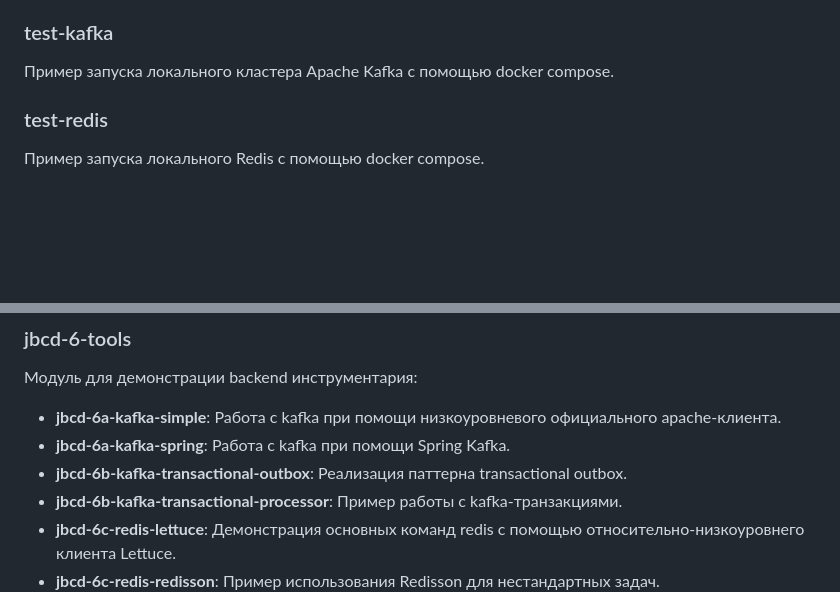
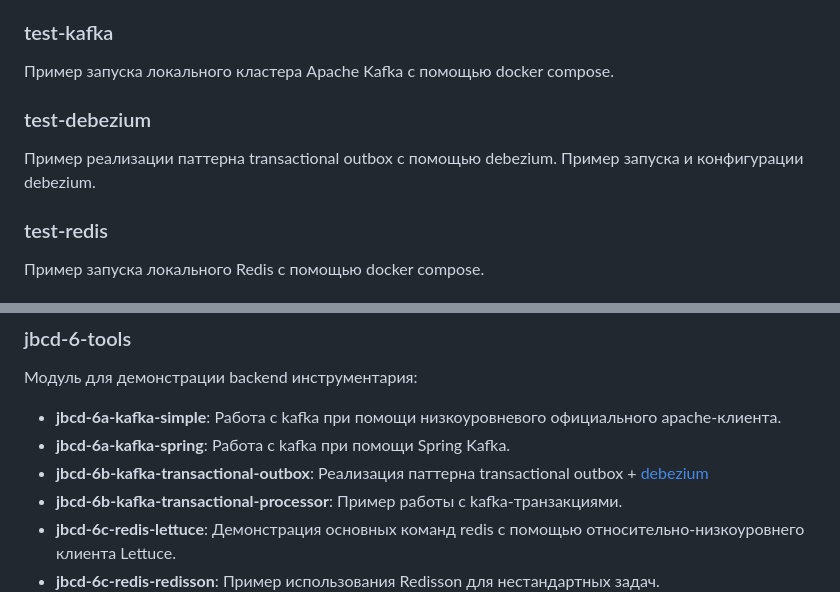
Before and after one commit to crystarm/backend-course, a Markdown page: README.md, 2 parts joined by grey strips. Drawn GitHub-style; blank space fills up the shorter version.

Commit message:
добавил debezium в оглавление

```diff
--- a/README.md
+++ b/README.md
@@ -48,6 +48,9 @@ java-backend-course-demo = jbcd
 
 ### test-kafka
 Пример запуска локального кластера Apache Kafka с помощью docker compose.
+
+### test-debezium
+Пример реализации паттерна transactional outbox с помощью debezium. Пример запуска и конфигурации debezium.
 
 ### test-redis
 Пример запуска локального Redis с помощью docker compose.
@@ -116,7 +119,7 @@ java-backend-course-demo = jbcd
 
 - **jbcd-6a-kafka-simple**: Работа с kafka при помощи низкоуровневого официального apache-клиента.
 - **jbcd-6a-kafka-spring**: Работа с kafka при помощи Spring Kafka.
-- **jbcd-6b-kafka-transactional-outbox**: Реализация паттерна transactional outbox.
+- **jbcd-6b-kafka-transactional-outbox**: Реализация паттерна transactional outbox + [debezium](test-debezium)
 - **jbcd-6b-kafka-transactional-processor**: Пример работы с kafka-транзакциями.
 - **jbcd-6c-redis-lettuce**: Демонстрация основных команд redis с помощью относительно-низкоуровнего клиента Lettuce.
 - **jbcd-6c-redis-redisson**: Пример использования Redisson для нестандартных задач.
```
